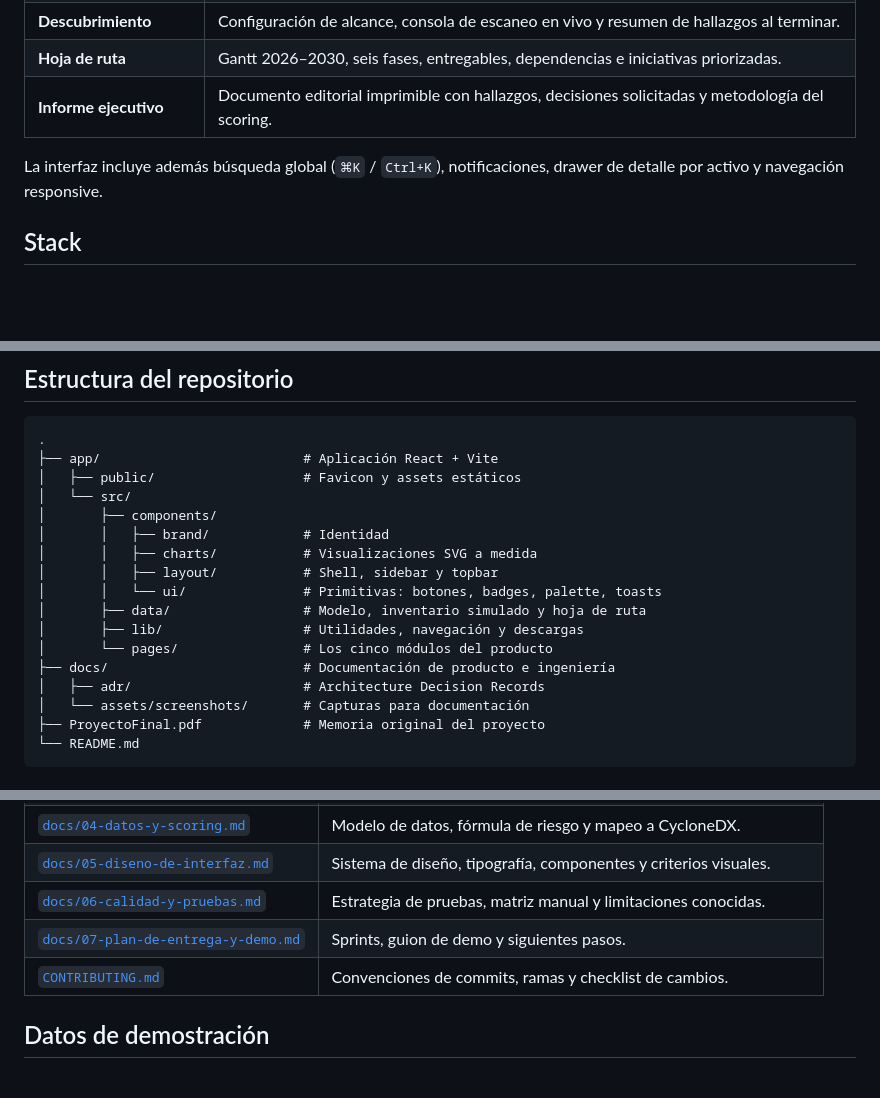
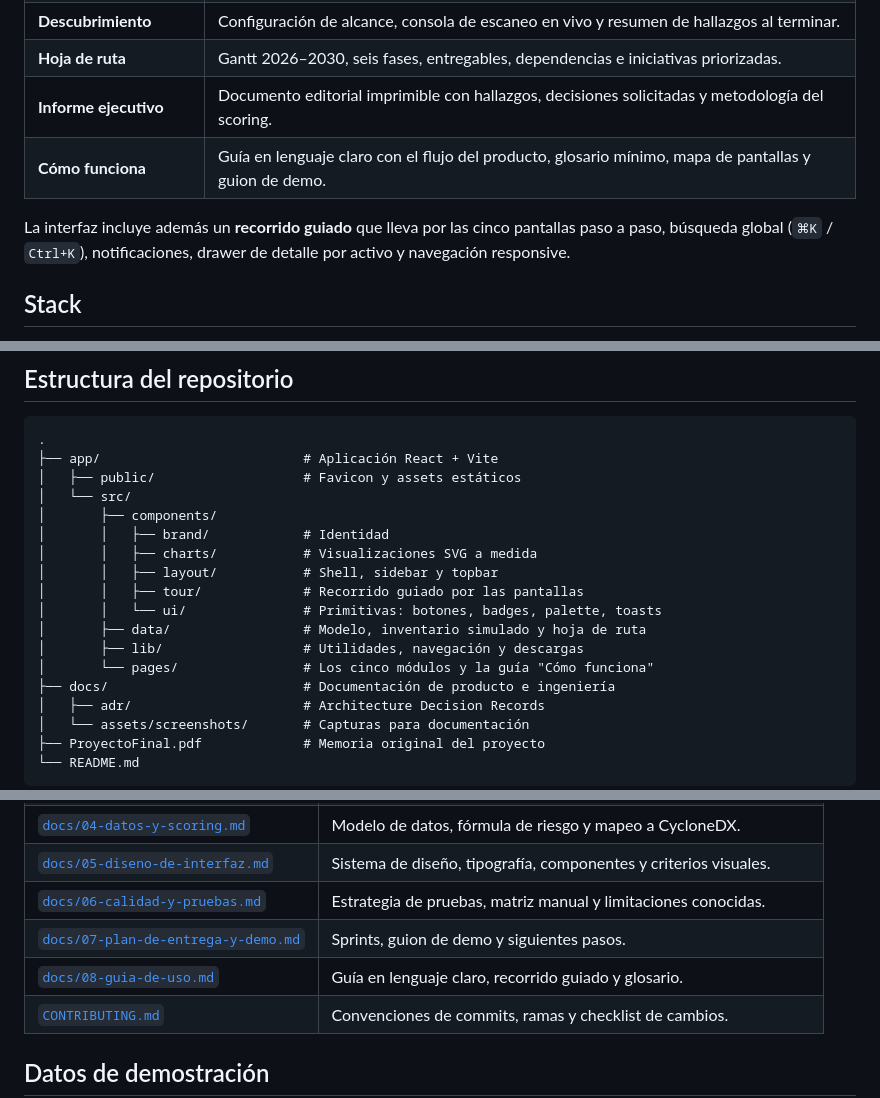
Before and after one commit to Axltz/ubiora, a Markdown page: README.md, 3 parts joined by grey strips. Drawn GitHub-style; blank space fills up the shorter version.

```diff
--- a/README.md
+++ b/README.md
@@ -23,8 +23,9 @@ UBIORA no vende la migración completa: vende **visibilidad y priorización**. E
 | **Descubrimiento** | Configuración de alcance, consola de escaneo en vivo y resumen de hallazgos al terminar. |
 | **Hoja de ruta** | Gantt 2026–2030, seis fases, entregables, dependencias e iniciativas priorizadas. |
 | **Informe ejecutivo** | Documento editorial imprimible con hallazgos, decisiones solicitadas y metodología del scoring. |
+| **Cómo funciona** | Guía en lenguaje claro con el flujo del producto, glosario mínimo, mapa de pantallas y guion de demo. |
 
-La interfaz incluye además búsqueda global (`⌘K` / `Ctrl+K`), notificaciones, drawer de detalle por activo y navegación responsive.
+La interfaz incluye además un **recorrido guiado** que lleva por las cinco pantallas paso a paso, búsqueda global (`⌘K` / `Ctrl+K`), notificaciones, drawer de detalle por activo y navegación responsive.
 
 ## Stack
 
@@ -66,10 +67,11 @@ npm run lint       # Oxlint
 │       │   ├── brand/            # Identidad
 │       │   ├── charts/           # Visualizaciones SVG a medida
 │       │   ├── layout/           # Shell, sidebar y topbar
+│       │   ├── tour/             # Recorrido guiado por las pantallas
 │       │   └── ui/               # Primitivas: botones, badges, palette, toasts
 │       ├── data/                 # Modelo, inventario simulado y hoja de ruta
 │       ├── lib/                  # Utilidades, navegación y descargas
-│       └── pages/                # Los cinco módulos del producto
+│       └── pages/                # Los cinco módulos y la guía "Cómo funciona"
 ├── docs/                         # Documentación de producto e ingeniería
 │   ├── adr/                      # Architecture Decision Records
 │   └── assets/screenshots/       # Capturas para documentación
@@ -89,6 +91,7 @@ npm run lint       # Oxlint
 | [`docs/05-diseno-de-interfaz.md`](docs/05-diseno-de-interfaz.md) | Sistema de diseño, tipografía, componentes y criterios visuales. |
 | [`docs/06-calidad-y-pruebas.md`](docs/06-calidad-y-pruebas.md) | Estrategia de pruebas, matriz manual y limitaciones conocidas. |
 | [`docs/07-plan-de-entrega-y-demo.md`](docs/07-plan-de-entrega-y-demo.md) | Sprints, guion de demo y siguientes pasos. |
+| [`docs/08-guia-de-uso.md`](docs/08-guia-de-uso.md) | Guía en lenguaje claro, recorrido guiado y glosario. |
 | [`CONTRIBUTING.md`](CONTRIBUTING.md) | Convenciones de commits, ramas y checklist de cambios. |
 
 ## Datos de demostración
```
Also changed, not shown: docs/08-guia-de-uso.md (added, +86 -0 lines), docs/README.md (+4 -1 lines), docs/assets/screenshots/guide.png (added), 7 other files.
